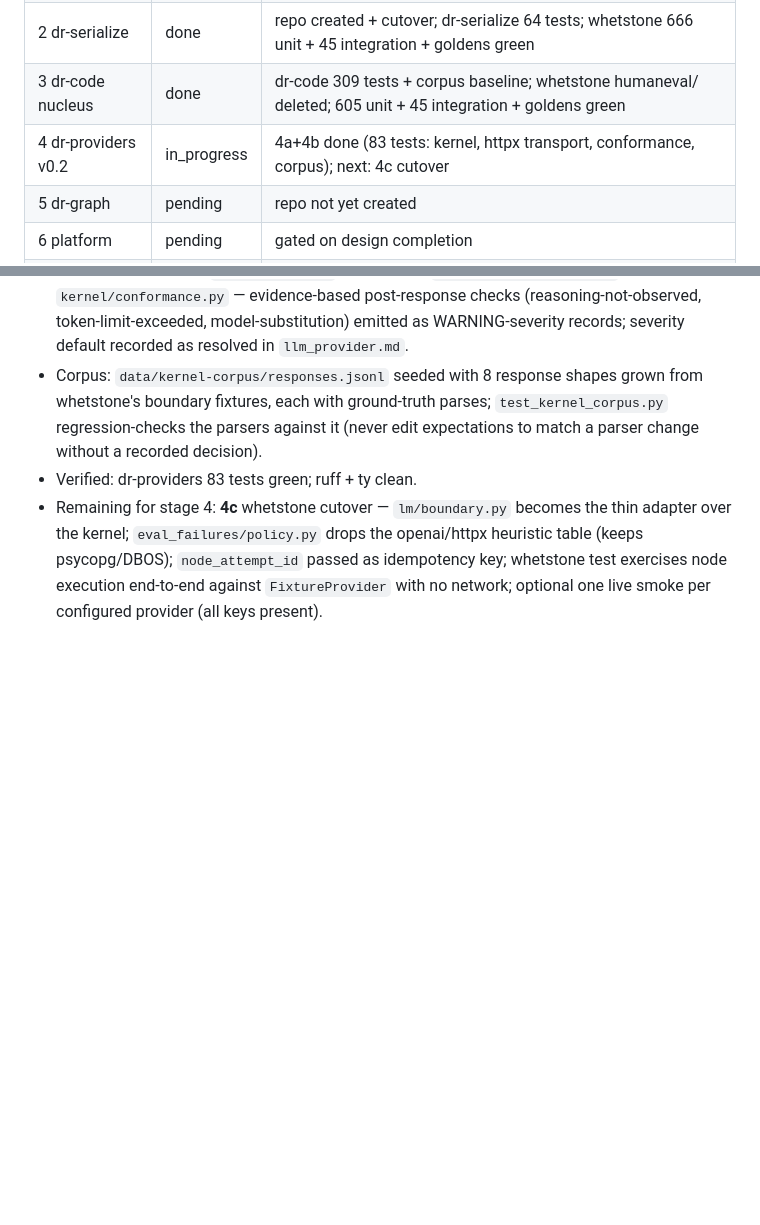
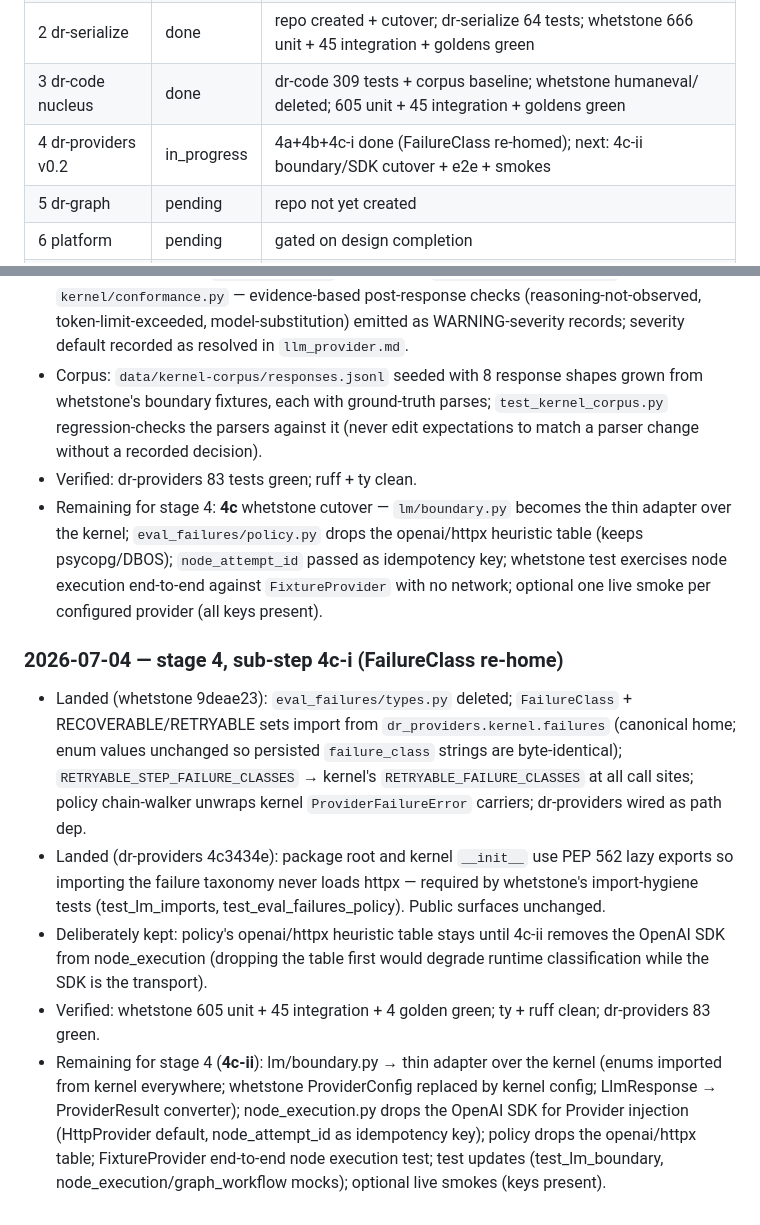
Before and after one commit to danielle-rothermel/whetstone-ai, a Markdown page: docs/composable/migration_log.md, 2 parts joined by grey strips. Rendered like a GitHub page; blank space fills up the shorter version.

Commit message:
Log stage 4c-i: FailureClass re-homed to dr-providers

```diff
--- a/docs/composable/migration_log.md
+++ b/docs/composable/migration_log.md
@@ -8,7 +8,7 @@
 | 1 rename | done | src/whetstone; pyproject whetstone-ai; frozen strings intact; 696 unit + 45 integration + goldens green |
 | 2 dr-serialize | done | repo created + cutover; dr-serialize 64 tests; whetstone 666 unit + 45 integration + goldens green |
 | 3 dr-code nucleus | done | dr-code 309 tests + corpus baseline; whetstone humaneval/ deleted; 605 unit + 45 integration + goldens green |
-| 4 dr-providers v0.2 | in_progress | 4a+4b done (83 tests: kernel, httpx transport, conformance, corpus); next: 4c cutover |
+| 4 dr-providers v0.2 | in_progress | 4a+4b+4c-i done (FailureClass re-homed); next: 4c-ii boundary/SDK cutover + e2e + smokes |
 | 5 dr-graph | pending | repo not yet created |
 | 6 platform | pending | gated on design completion |
 | final e2e | pending | |
@@ -255,3 +255,34 @@ gh auth: yes · postgres: yes · keys: OPENROUTER y / OPENAI y / GEMINI y
   `node_attempt_id` passed as idempotency key; whetstone test exercises
   node execution end-to-end against `FixtureProvider` with no network;
   optional one live smoke per configured provider (all keys present).
+
+### 2026-07-04 — stage 4, sub-step 4c-i (FailureClass re-home)
+
+- Landed (whetstone 9deae23): `eval_failures/types.py` deleted;
+  `FailureClass` + RECOVERABLE/RETRYABLE sets import from
+  `dr_providers.kernel.failures` (canonical home; enum values unchanged
+  so persisted `failure_class` strings are byte-identical);
+  `RETRYABLE_STEP_FAILURE_CLASSES` → kernel's
+  `RETRYABLE_FAILURE_CLASSES` at all call sites; policy chain-walker
+  unwraps kernel `ProviderFailureError` carriers; dr-providers wired as
+  path dep.
+- Landed (dr-providers 4c3434e): package root and kernel `__init__` use
+  PEP 562 lazy exports so importing the failure taxonomy never loads
+  httpx — required by whetstone's import-hygiene tests
+  (test_lm_imports, test_eval_failures_policy). Public surfaces
+  unchanged.
+- Deliberately kept: policy's openai/httpx heuristic table stays until
+  4c-ii removes the OpenAI SDK from node_execution (dropping the table
+  first would degrade runtime classification while the SDK is the
+  transport).
+- Verified: whetstone 605 unit + 45 integration + 4 golden green; ty +
+  ruff clean; dr-providers 83 green.
+- Remaining for stage 4 (**4c-ii**): lm/boundary.py → thin adapter over
+  the kernel (enums imported from kernel everywhere; whetstone
+  ProviderConfig replaced by kernel config; LlmResponse →
+  ProviderResult converter); node_execution.py drops the OpenAI SDK for
+  Provider injection (HttpProvider default, node_attempt_id as
+  idempotency key); policy drops the openai/httpx table; FixtureProvider
+  end-to-end node execution test; test updates (test_lm_boundary,
+  node_execution/graph_workflow mocks); optional live smokes (keys
+  present).
```
